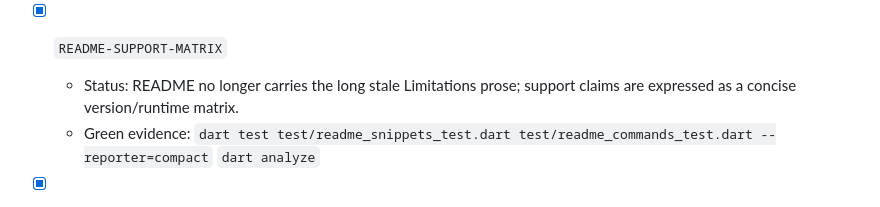
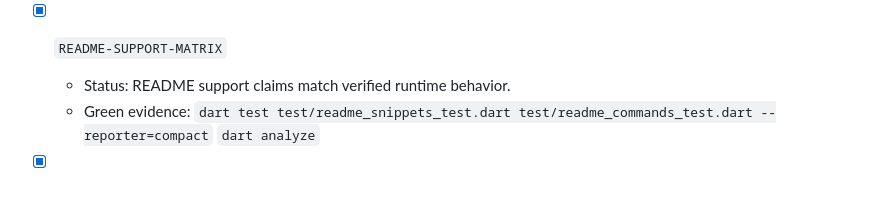
Before and after one commit to medz/wasd, a Markdown page: docs/wasm_wasi_roadmap.md, the part around the change. Rendered like a GitHub page.

Commit message:
docs: remove preview1 limitation wording

```diff
--- a/docs/wasm_wasi_roadmap.md
+++ b/docs/wasm_wasi_roadmap.md
@@ -76,8 +76,7 @@ Do not work on P2/P3 until this phase is complete.
     `dart analyze`
 
 - [x] `README-SUPPORT-MATRIX`
-  - Status: README no longer carries the long stale Limitations prose; support
-    claims are expressed as a concise version/runtime matrix.
+  - Status: README support claims match verified runtime behavior.
   - Green evidence:
     `dart test test/readme_snippets_test.dart test/readme_commands_test.dart --reporter=compact`
     `dart analyze`
```
